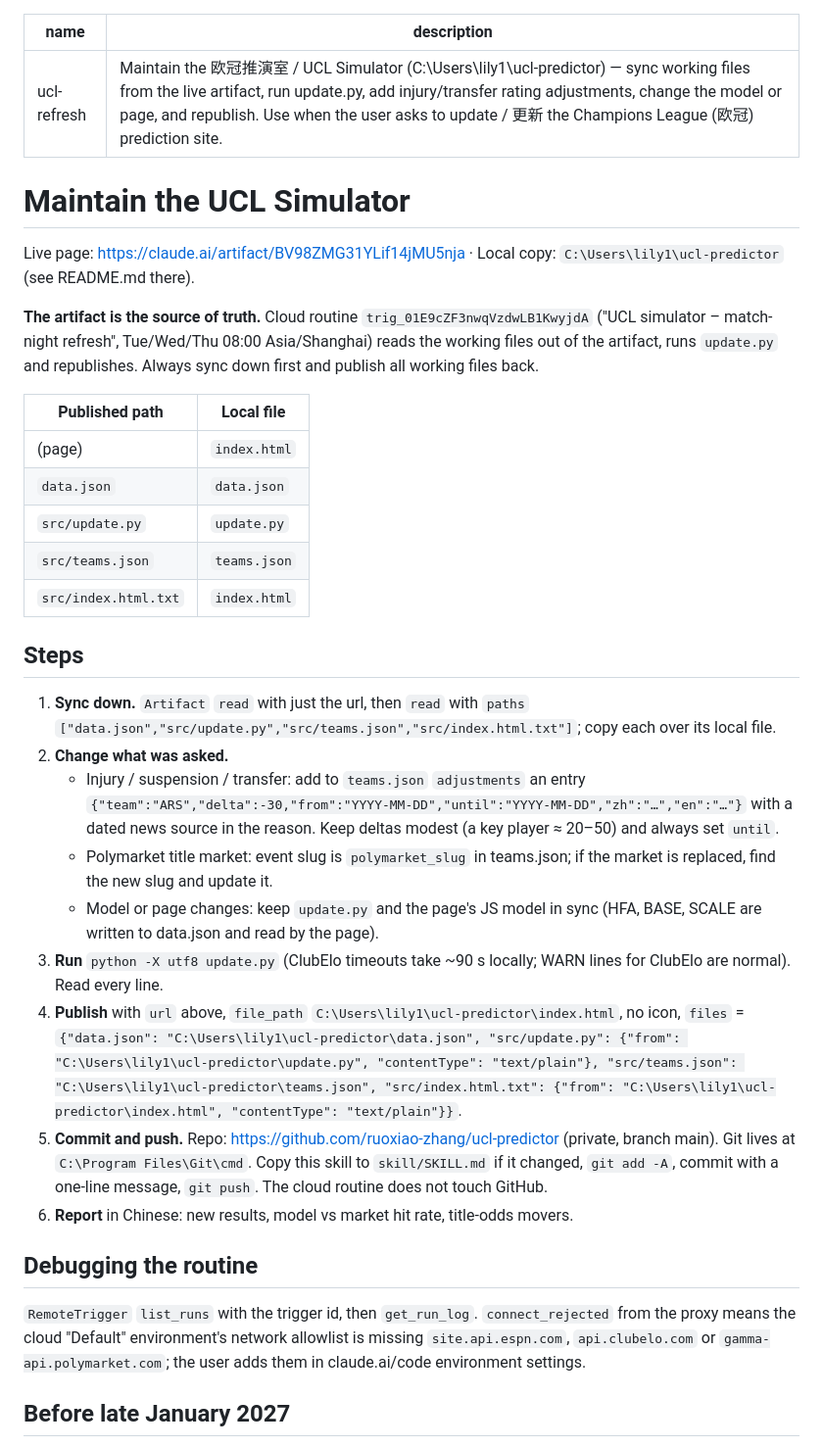
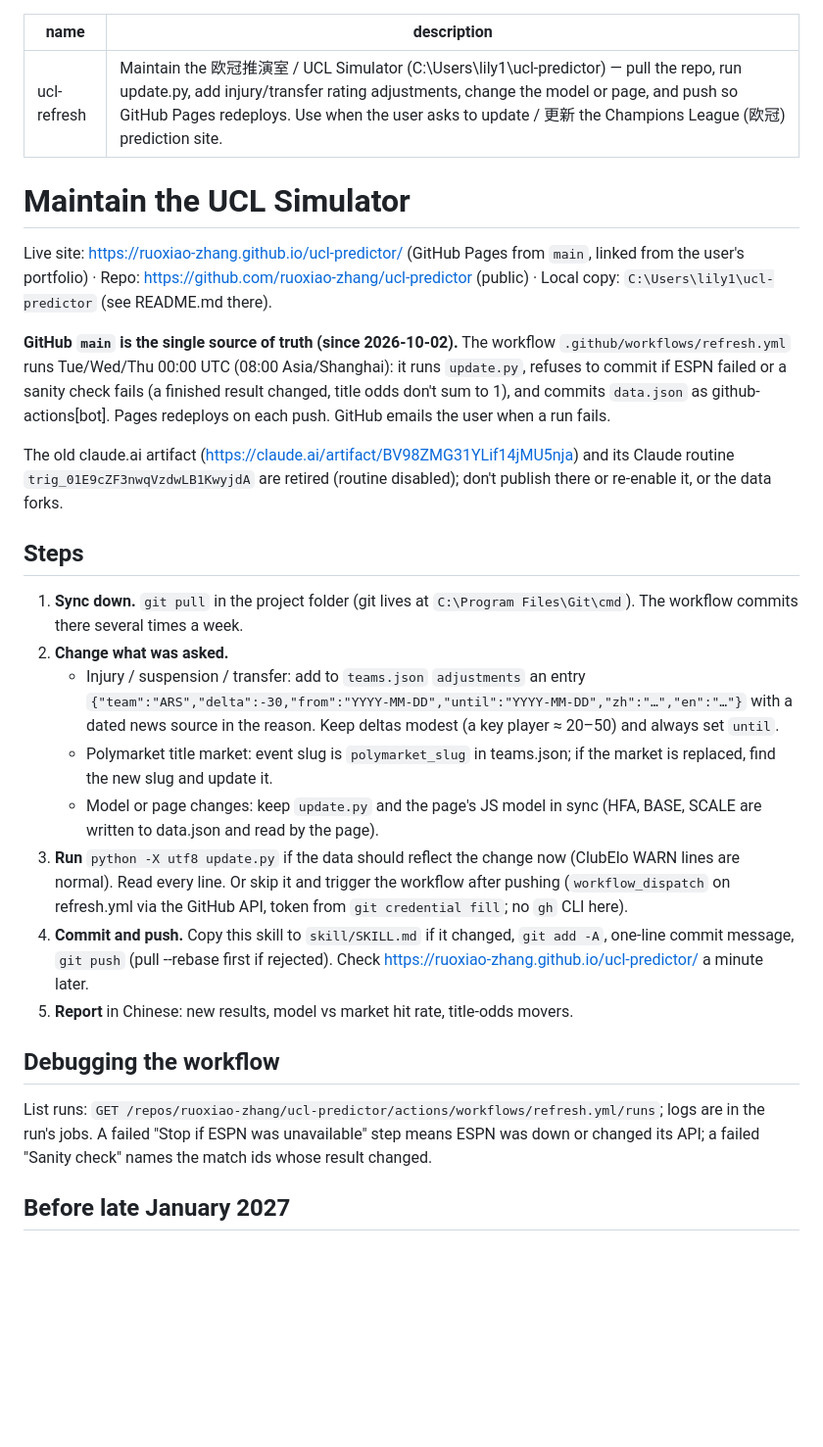
Before and after one commit to ruoxiao-zhang/ucl-predictor, a Markdown page: skill/SKILL.md, the part around the change. Shown at 98% size. Drawn GitHub-style; blank space fills up the shorter version.

Commit message:
Skill: GitHub Actions is now the data source
Co-Authored-By: Claude Opus 5.5 <noreply@anthropic.com>

```diff
--- a/skill/SKILL.md
+++ b/skill/SKILL.md
@@ -1,37 +1,30 @@
 ---
 name: ucl-refresh
-description: Maintain the 欧冠推演室 / UCL Simulator (C:\Users\lily1\ucl-predictor) — sync working files from the live artifact, run update.py, add injury/transfer rating adjustments, change the model or page, and republish. Use when the user asks to update / 更新 the Champions League (欧冠) prediction site.
+description: Maintain the 欧冠推演室 / UCL Simulator (C:\Users\lily1\ucl-predictor) — pull the repo, run update.py, add injury/transfer rating adjustments, change the model or page, and push so GitHub Pages redeploys. Use when the user asks to update / 更新 the Champions League (欧冠) prediction site.
 ---
 
 # Maintain the UCL Simulator
 
-Live page: https://claude.ai/artifact/BV98ZMG31YLif14jMU5nja · Local copy: `C:\Users\lily1\ucl-predictor` (see README.md there).
+Live site: https://ruoxiao-zhang.github.io/ucl-predictor/ (GitHub Pages from `main`, linked from the user's portfolio) · Repo: https://github.com/ruoxiao-zhang/ucl-predictor (public) · Local copy: `C:\Users\lily1\ucl-predictor` (see README.md there).
 
-**The artifact is the source of truth.** Cloud routine `trig_01E9cZF3nwqVzdwLB1KwyjdA` ("UCL simulator – match-night refresh", Tue/Wed/Thu 08:00 Asia/Shanghai) reads the working files out of the artifact, runs `update.py` and republishes. Always sync down first and publish all working files back.
+**GitHub `main` is the single source of truth (since 2026-10-02).** The workflow `.github/workflows/refresh.yml` runs Tue/Wed/Thu 00:00 UTC (08:00 Asia/Shanghai): it runs `update.py`, refuses to commit if ESPN failed or a sanity check fails (a finished result changed, title odds don't sum to 1), and commits `data.json` as github-actions[bot]. Pages redeploys on each push. GitHub emails the user when a run fails.
 
-| Published path | Local file |
-|---|---|
-| (page) | `index.html` |
-| `data.json` | `data.json` |
-| `src/update.py` | `update.py` |
-| `src/teams.json` | `teams.json` |
-| `src/index.html.txt` | `index.html` |
+The old claude.ai artifact (https://claude.ai/artifact/BV98ZMG31YLif14jMU5nja) and its Claude routine `trig_01E9cZF3nwqVzdwLB1KwyjdA` are retired (routine disabled); don't publish there or re-enable it, or the data forks.
 
 ## Steps
 
-1. **Sync down.** `Artifact` `read` with just the url, then `read` with `paths` `["data.json","src/update.py","src/teams.json","src/index.html.txt"]`; copy each over its local file.
+1. **Sync down.** `git pull` in the project folder (git lives at `C:\Program Files\Git\cmd`). The workflow commits there several times a week.
 2. **Change what was asked.**
    - Injury / suspension / transfer: add to `teams.json` `adjustments` an entry `{"team":"ARS","delta":-30,"from":"YYYY-MM-DD","until":"YYYY-MM-DD","zh":"…","en":"…"}` with a dated news source in the reason. Keep deltas modest (a key player ≈ 20–50) and always set `until`.
    - Polymarket title market: event slug is `polymarket_slug` in teams.json; if the market is replaced, find the new slug and update it.
    - Model or page changes: keep `update.py` and the page's JS model in sync (HFA, BASE, SCALE are written to data.json and read by the page).
-3. **Run** `python -X utf8 update.py` (ClubElo timeouts take ~90 s locally; WARN lines for ClubElo are normal). Read every line.
-4. **Publish** with `url` above, `file_path` `C:\Users\lily1\ucl-predictor\index.html`, no icon, `files` = `{"data.json": "C:\Users\lily1\ucl-predictor\data.json", "src/update.py": {"from": "C:\Users\lily1\ucl-predictor\update.py", "contentType": "text/plain"}, "src/teams.json": "C:\Users\lily1\ucl-predictor\teams.json", "src/index.html.txt": {"from": "C:\Users\lily1\ucl-predictor\index.html", "contentType": "text/plain"}}`.
-5. **Commit and push.** Repo: https://github.com/ruoxiao-zhang/ucl-predictor (private, branch main). Git lives at `C:\Program Files\Git\cmd`. Copy this skill to `skill/SKILL.md` if it changed, `git add -A`, commit with a one-line message, `git push`. The cloud routine does not touch GitHub.
-6. **Report** in Chinese: new results, model vs market hit rate, title-odds movers.
+3. **Run** `python -X utf8 update.py` if the data should reflect the change now (ClubElo WARN lines are normal). Read every line. Or skip it and trigger the workflow after pushing (`workflow_dispatch` on refresh.yml via the GitHub API, token from `git credential fill`; no `gh` CLI here).
+4. **Commit and push.** Copy this skill to `skill/SKILL.md` if it changed, `git add -A`, one-line commit message, `git push` (pull --rebase first if rejected). Check https://ruoxiao-zhang.github.io/ucl-predictor/ a minute later.
+5. **Report** in Chinese: new results, model vs market hit rate, title-odds movers.
 
-## Debugging the routine
+## Debugging the workflow
 
-`RemoteTrigger` `list_runs` with the trigger id, then `get_run_log`. `connect_rejected` from the proxy means the cloud "Default" environment's network allowlist is missing `site.api.espn.com`, `api.clubelo.com` or `gamma-api.polymarket.com`; the user adds them in claude.ai/code environment settings.
+List runs: `GET /repos/ruoxiao-zhang/ucl-predictor/actions/workflows/refresh.yml/runs`; logs are in the run's jobs. A failed "Stop if ESPN was unavailable" step means ESPN was down or changed its API; a failed "Sanity check" names the match ids whose result changed.
 
 ## Before late January 2027
 
```
